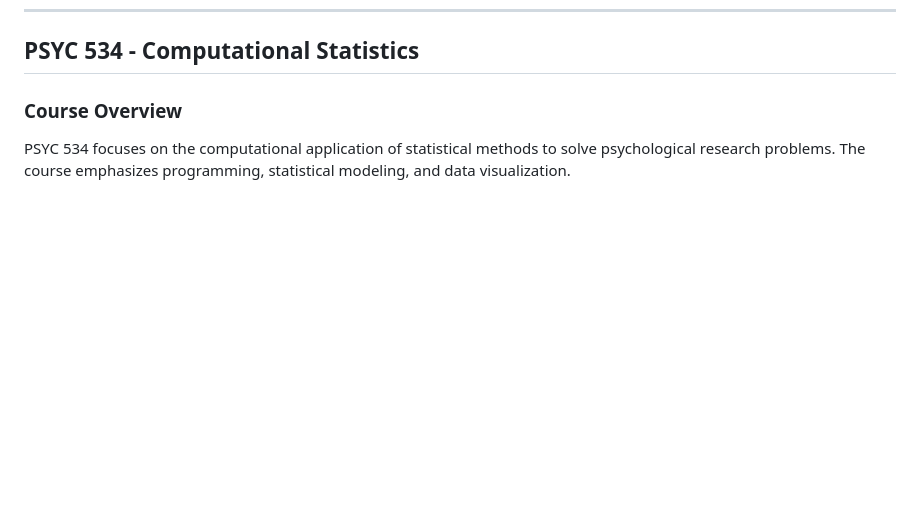
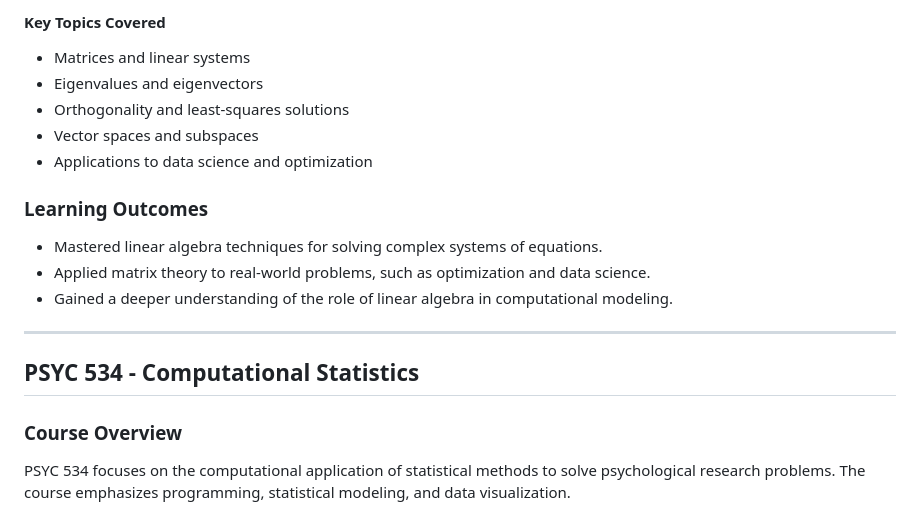
Before and after one commit to sarahuston77/University-of-North-Carolina, a Markdown page: README.md, the part around one of its changes. Rendered like a GitHub page; blank space fills up the shorter version.

```diff
--- a/README.md
+++ b/README.md
@@ -116,3 +179,19 @@ Through this course, I have developed the ability to:
+#### Key Topics Covered
+
+- Matrices and linear systems
+- Eigenvalues and eigenvectors
+- Orthogonality and least-squares solutions
+- Vector spaces and subspaces
+- Applications to data science and optimization
+
+### Learning Outcomes
+
+- Mastered linear algebra techniques for solving complex systems of equations.
+- Applied matrix theory to real-world problems, such as optimization and data science.
+- Gained a deeper understanding of the role of linear algebra in computational modeling.
+
+---
+
 ## PSYC 534 - Computational Statistics
 
 ### Course Overview
```
Also changed, not shown: other parts of README.md (+63 -0 lines).
